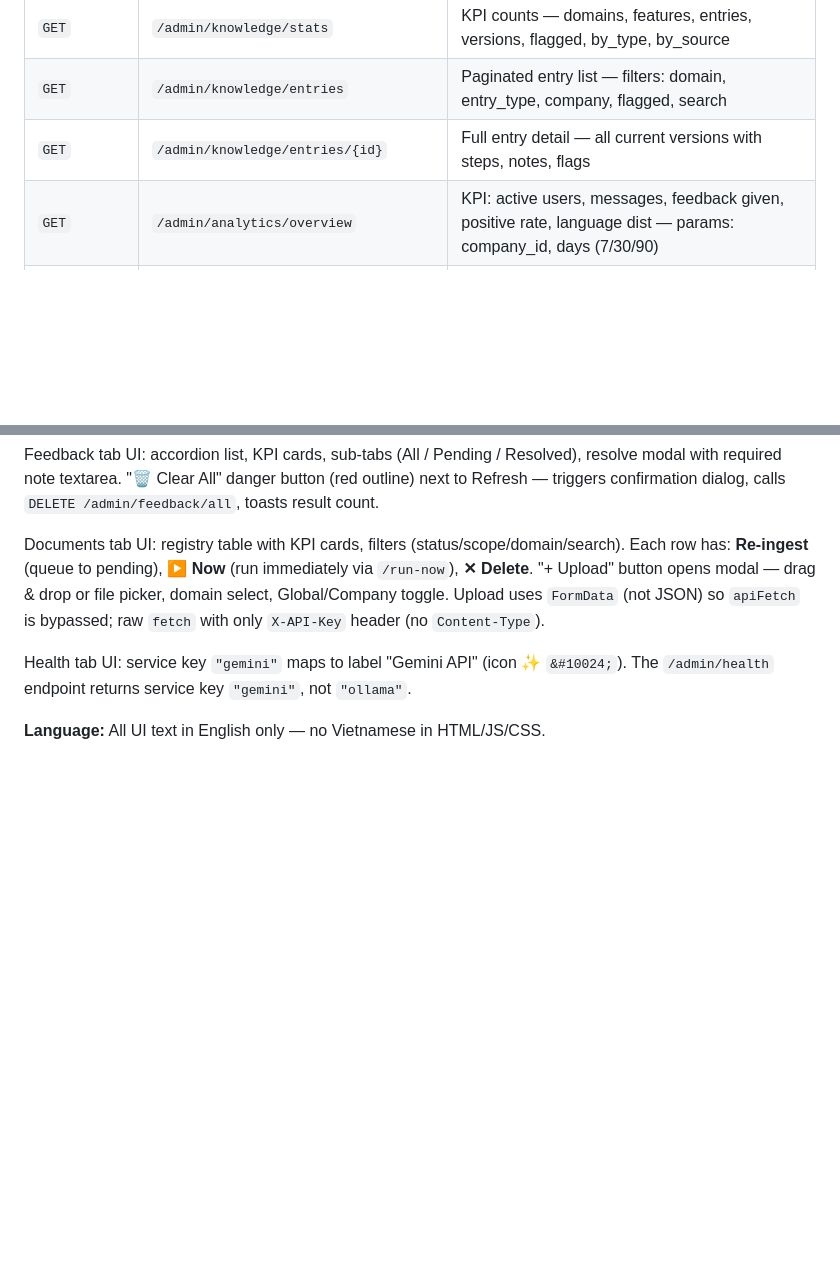
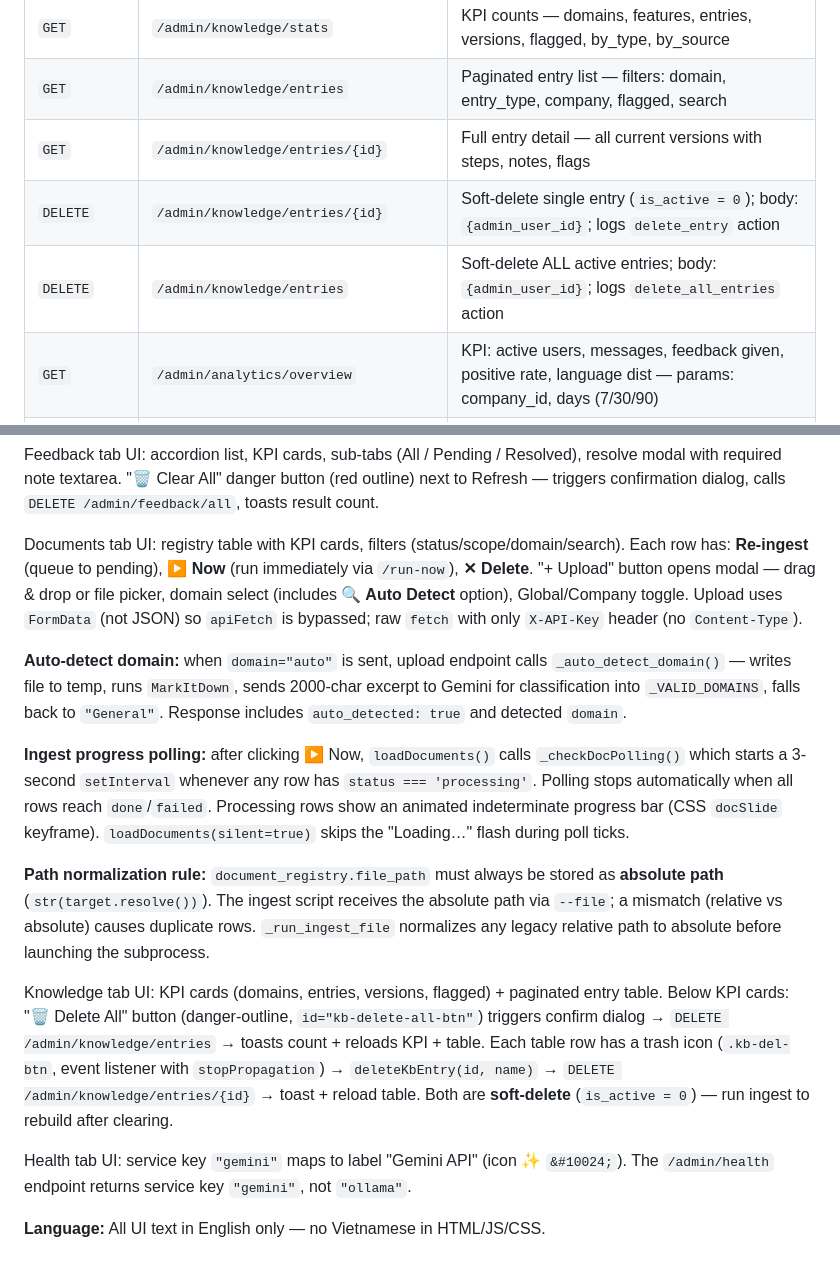
Before and after one commit to thanhtnq/erp-ai-assistant, a Markdown page: .claude/rules/04-api.md, 2 parts joined by grey strips. Rendered like a GitHub page; blank space fills up the shorter version.

Commit message:
docs: update 04-api.md with delete knowledge endpoints and KB tab UI notes

```diff
--- a/.claude/rules/04-api.md
+++ b/.claude/rules/04-api.md
@@ -36,6 +36,8 @@ alwaysApply: true
 | `GET` | `/admin/knowledge/stats` | KPI counts — domains, features, entries, versions, flagged, by_type, by_source |
 | `GET` | `/admin/knowledge/entries` | Paginated entry list — filters: domain, entry_type, company, flagged, search |
 | `GET` | `/admin/knowledge/entries/{id}` | Full entry detail — all current versions with steps, notes, flags |
+| `DELETE` | `/admin/knowledge/entries/{id}` | Soft-delete single entry (`is_active = 0`); body: `{admin_user_id}`; logs `delete_entry` action |
+| `DELETE` | `/admin/knowledge/entries` | Soft-delete ALL active entries; body: `{admin_user_id}`; logs `delete_all_entries` action |
 | `GET` | `/admin/analytics/overview` | KPI: active users, messages, feedback given, positive rate, language dist — params: company_id, days (7/30/90) |
 | `GET` | `/admin/analytics/messages` | Daily message + active-user counts — params: company_id, days (7/14/30) |
 | `GET` | `/admin/analytics/feedback-trend` | Daily thumbs_up/down series — params: company_id, days (14/30/90) |
@@ -78,7 +80,15 @@ Phase roadmap:
 
 Feedback tab UI: accordion list, KPI cards, sub-tabs (All / Pending / Resolved), resolve modal with required note textarea. "🗑 Clear All" danger button (red outline) next to Refresh — triggers confirmation dialog, calls `DELETE /admin/feedback/all`, toasts result count.
 
-Documents tab UI: registry table with KPI cards, filters (status/scope/domain/search). Each row has: **Re-ingest** (queue to pending), **▶ Now** (run immediately via `/run-now`), **✕ Delete**. "+ Upload" button opens modal — drag & drop or file picker, domain select, Global/Company toggle. Upload uses `FormData` (not JSON) so `apiFetch` is bypassed; raw `fetch` with only `X-API-Key` header (no `Content-Type`).
+Documents tab UI: registry table with KPI cards, filters (status/scope/domain/search). Each row has: **Re-ingest** (queue to pending), **▶ Now** (run immediately via `/run-now`), **✕ Delete**. "+ Upload" button opens modal — drag & drop or file picker, domain select (includes **🔍 Auto Detect** option), Global/Company toggle. Upload uses `FormData` (not JSON) so `apiFetch` is bypassed; raw `fetch` with only `X-API-Key` header (no `Content-Type`).
+
+**Auto-detect domain:** when `domain="auto"` is sent, upload endpoint calls `_auto_detect_domain()` — writes file to temp, runs `MarkItDown`, sends 2000-char excerpt to Gemini for classification into `_VALID_DOMAINS`, falls back to `"General"`. Response includes `auto_detected: true` and detected `domain`.
+
+**Ingest progress polling:** after clicking ▶ Now, `loadDocuments()` calls `_checkDocPolling()` which starts a 3-second `setInterval` whenever any row has `status === 'processing'`. Polling stops automatically when all rows reach `done`/`failed`. Processing rows show an animated indeterminate progress bar (CSS `docSlide` keyframe). `loadDocuments(silent=true)` skips the "Loading…" flash during poll ticks.
+
+**Path normalization rule:** `document_registry.file_path` must always be stored as **absolute path** (`str(target.resolve())`). The ingest script receives the absolute path via `--file`; a mismatch (relative vs absolute) causes duplicate rows. `_run_ingest_file` normalizes any legacy relative path to absolute before launching the subprocess.
+
+Knowledge tab UI: KPI cards (domains, entries, versions, flagged) + paginated entry table. Below KPI cards: "🗑 Delete All" button (danger-outline, `id="kb-delete-all-btn"`) triggers confirm dialog → `DELETE /admin/knowledge/entries` → toasts count + reloads KPI + table. Each table row has a trash icon (`.kb-del-btn`, event listener with `stopPropagation`) → `deleteKbEntry(id, name)` → `DELETE /admin/knowledge/entries/{id}` → toast + reload table. Both are **soft-delete** (`is_active = 0`) — run ingest to rebuild after clearing.
 
 Health tab UI: service key `"gemini"` maps to label "Gemini API" (icon ✨ `&#10024;`). The `/admin/health` endpoint returns service key `"gemini"`, not `"ollama"`.
 
```
